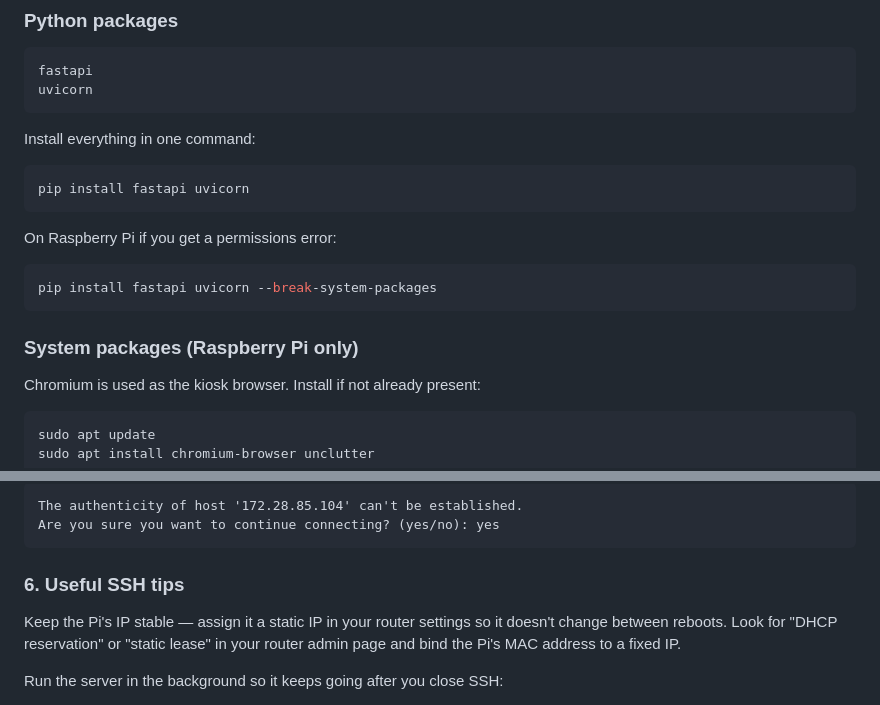
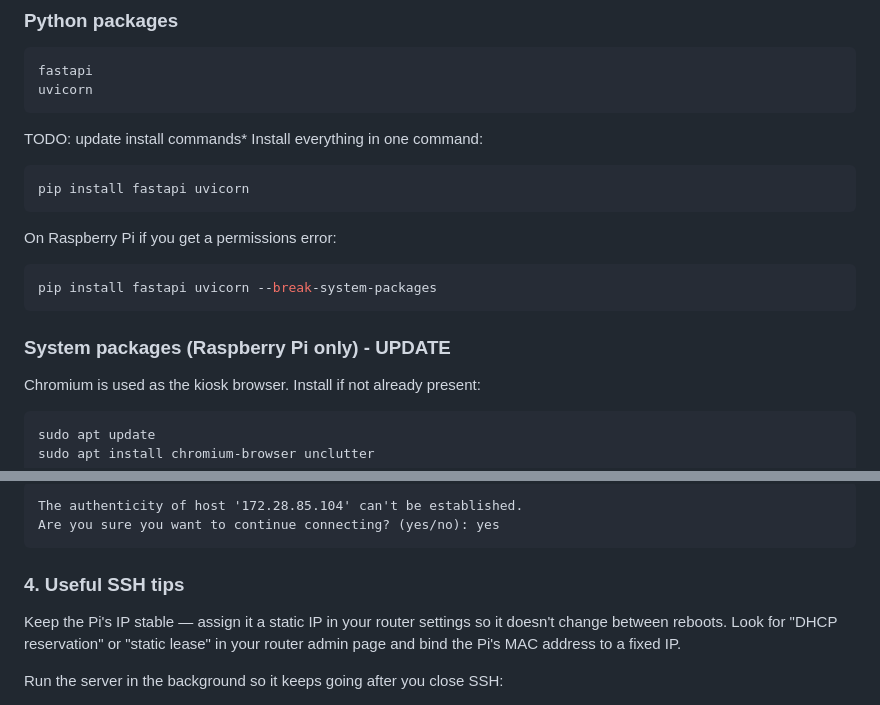
Before and after one commit to thebestjuan1738/AutoSauce, a Markdown page: README.md, 2 parts joined by grey strips. GitHub-like rendering.

Commit message:
edit REad

````diff
--- a/README.md
+++ b/README.md
@@ -61,7 +61,7 @@ Python 3.10 or higher
 fastapi
 uvicorn
 ```
-
+TODO: update install commands*
 Install everything in one command:
 ```bash
 pip install fastapi uvicorn
@@ -72,7 +72,7 @@ On Raspberry Pi if you get a permissions error:
 pip install fastapi uvicorn --break-system-packages
 ```
 
-### System packages (Raspberry Pi only)
+### System packages (Raspberry Pi only) - UPDATE
 Chromium is used as the kiosk browser. Install if not already present:
 ```bash
 sudo apt update
@@ -311,7 +311,7 @@ The authenticity of host '172.28.85.104' can't be established.
 Are you sure you want to continue connecting? (yes/no): yes
 ```
 
-### 6. Useful SSH tips
+### 4. Useful SSH tips
 
 Keep the Pi's IP stable — assign it a static IP in your router settings
 so it doesn't change between reboots. Look for "DHCP reservation" or
````
